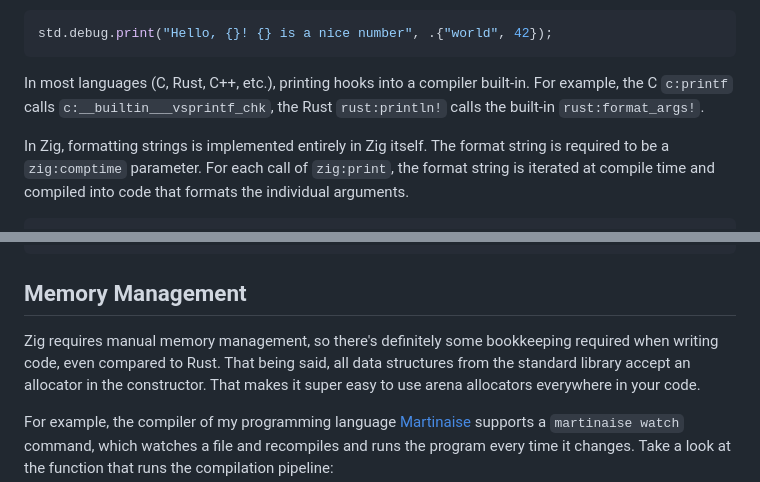
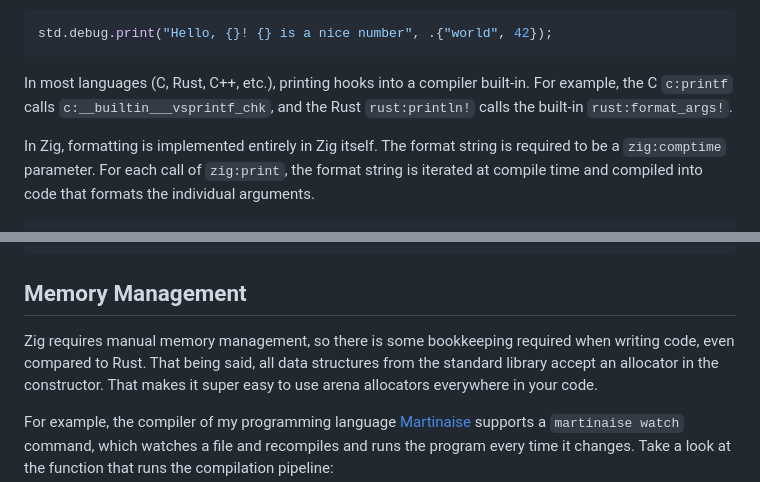
Before and after one commit to MarcelGarus/server, a Markdown page: blog/2024-02-05-zig.md, 2 parts joined by grey strips. Drawn GitHub-style.

Commit message:
Apply Grammarly suggestions

````diff
--- a/blog/2024-02-05-zig.md
+++ b/blog/2024-02-05-zig.md
@@ -47,9 +47,9 @@ std.debug.print("Hello, {}! {} is a nice number", .{"world", 42});
 ```
 
 In most languages (C, Rust, C++, etc.), printing hooks into a compiler built-in.
-For example, the C `c:printf` calls `c:__builtin___vsprintf_chk`, the Rust `rust:println!` calls the built-in `rust:format_args!`.
+For example, the C `c:printf` calls `c:__builtin___vsprintf_chk`, and the Rust `rust:println!` calls the built-in `rust:format_args!`.
 
-In Zig, formatting strings is implemented entirely in Zig itself.
+In Zig, formatting is implemented entirely in Zig itself.
 The format string is required to be a `zig:comptime` parameter.
 For each call of `zig:print`, the format string is iterated at compile time and compiled into code that formats the individual arguments.
 
@@ -115,7 +115,7 @@ pub fn print(writer: anytype, comptime fmt: []const u8, args: anytype) !void {
 
 ## Memory Management
 
-Zig requires manual memory management, so there's definitely some bookkeeping required when writing code, even compared to Rust.
+Zig requires manual memory management, so there is some bookkeeping required when writing code, even compared to Rust.
 That being said, all data structures from the standard library accept an allocator in the constructor.
 That makes it super easy to use arena allocators everywhere in your code.
 
````
Also changed, not shown: other parts of blog/2024-02-05-zig.md (+2 -2 lines).
